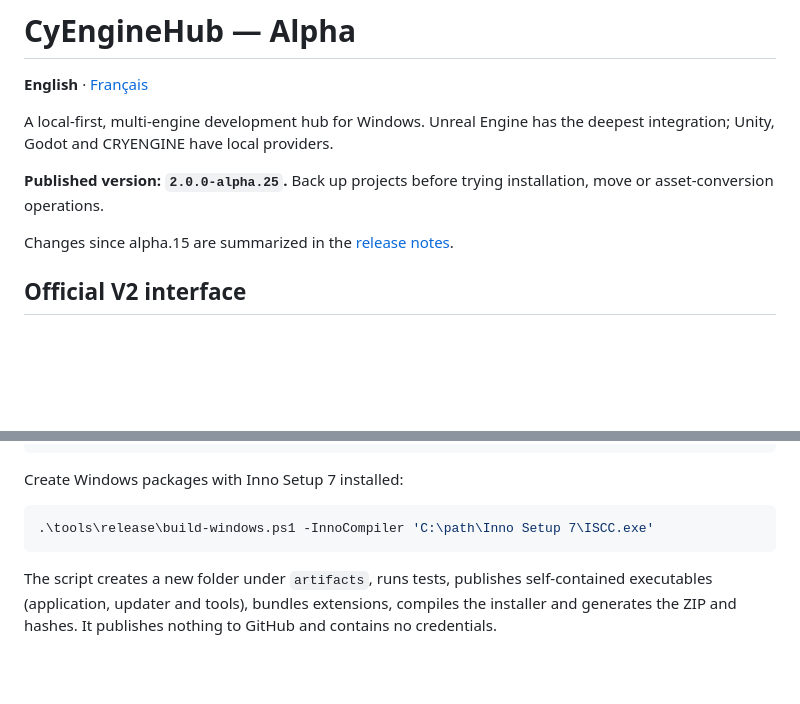
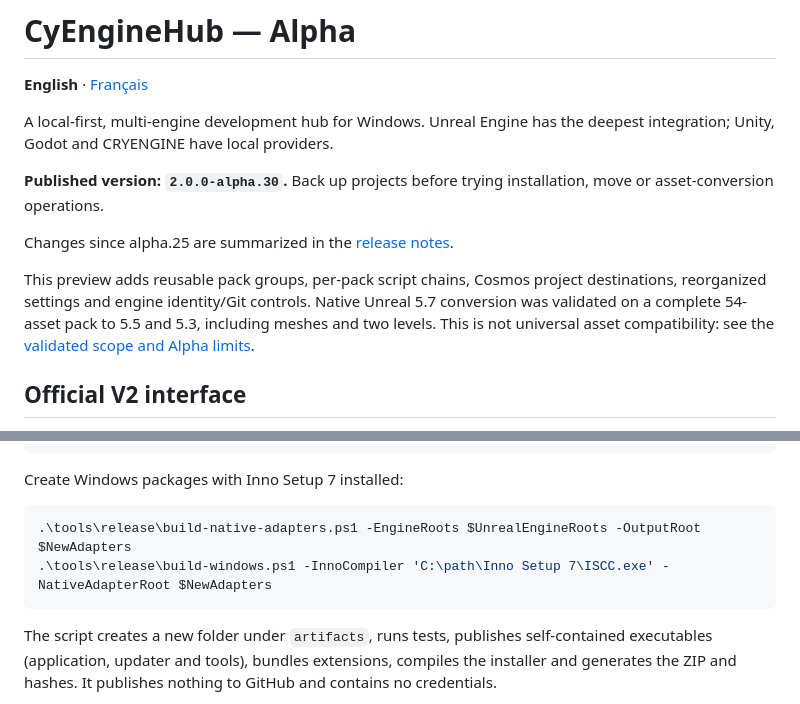
Before and after one commit to MrMybal/CyEngineHub, a Markdown page: README.md, 2 parts joined by grey strips. GitHub-like rendering; blank space fills up the shorter version.

````diff
--- a/README.md
+++ b/README.md
@@ -5,10 +5,16 @@
 A local-first, multi-engine development hub for Windows. Unreal Engine has the deepest
 integration; Unity, Godot and CRYENGINE have local providers.
 
-**Published version: `2.0.0-alpha.25`.** Back up projects before trying installation,
+**Published version: `2.0.0-alpha.30`.** Back up projects before trying installation,
 move or asset-conversion operations.
 
-Changes since alpha.15 are summarized in the [release notes](docs/releases/v2.0.0-alpha.25.md).
+Changes since alpha.25 are summarized in the [release notes](docs/releases/v2.0.0-alpha.30.md).
+
+This preview adds reusable pack groups, per-pack script chains, Cosmos project
+destinations, reorganized settings and engine identity/Git controls. Native Unreal
+5.7 conversion was validated on a complete 54-asset pack to 5.5 and 5.3, including
+meshes and two levels. This is not universal asset compatibility: see the
+[validated scope and Alpha limits](docs/native-57-bridge-validation.md).
 
 <a id="interface-officielle-v2"></a>
 
@@ -221,7 +227,8 @@ dotnet run --project .\src\CyEngineHub.Desktop\CyEngineHub.Desktop.csproj
 Create Windows packages with Inno Setup 7 installed:
 
 ```powershell
-.\tools\release\build-windows.ps1 -InnoCompiler 'C:\path\Inno Setup 7\ISCC.exe'
+.\tools\release\build-native-adapters.ps1 -EngineRoots $UnrealEngineRoots -OutputRoot $NewAdapters
+.\tools\release\build-windows.ps1 -InnoCompiler 'C:\path\Inno Setup 7\ISCC.exe' -NativeAdapterRoot $NewAdapters
 ```
 
 The script creates a new folder under `artifacts`, runs tests, publishes self-contained
````
Also changed, not shown: README.fr.md (+11 -4 lines), docs/native-57-bridge-validation.md (+1 -1 lines).
